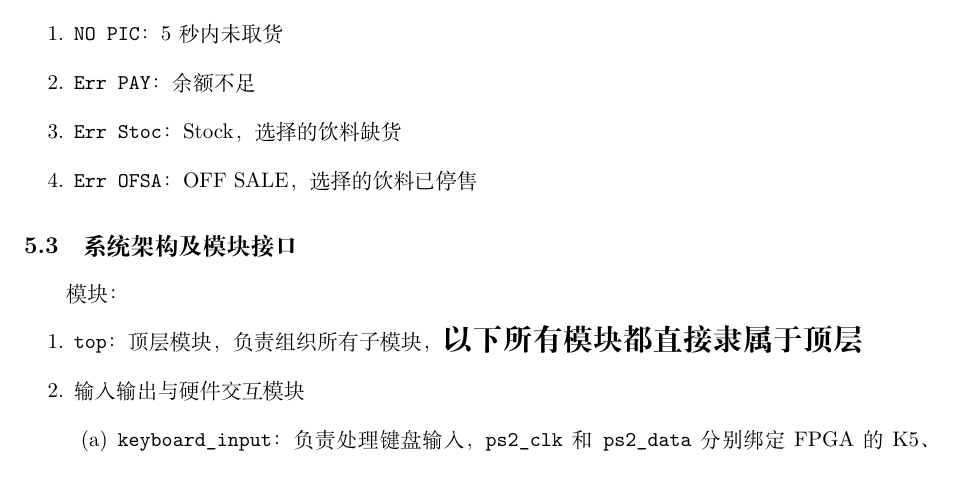
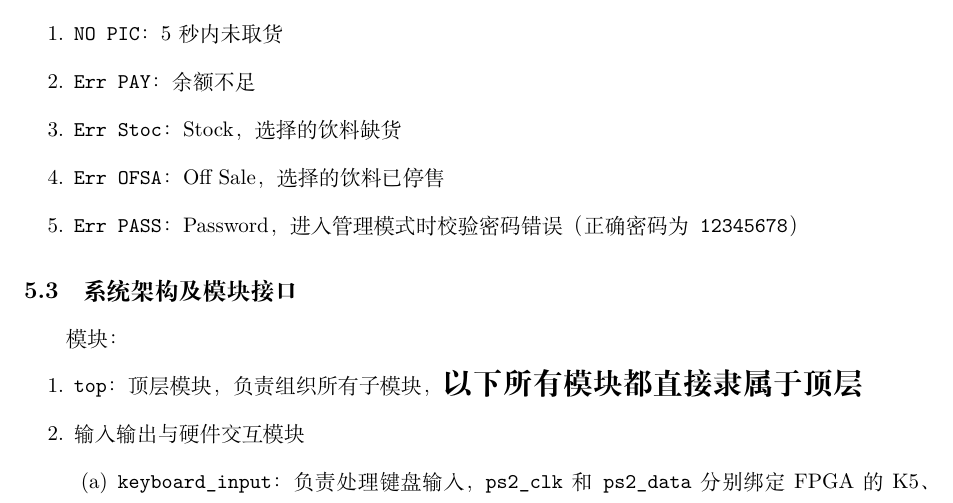
Before and after one commit to Xiaomony/DigitLogicProject, a LaTeX document (Documents/d_dd03_xiaoyongheng_gaowanli_dengkenan.tex): part of page 4 of 6, cut so that both start at the same text. Compiled offline with XeLaTeX.

Commit message:
misc changes

```diff
--- a/Documents/d_dd03_xiaoyongheng_gaowanli_dengkenan.tex
+++ b/Documents/d_dd03_xiaoyongheng_gaowanli_dengkenan.tex
@@ -237,7 +237,8 @@ linkcolor=cyan
 	\item \texttt{NO PIC}：5秒内未取货
 	\item \texttt{Err PAY}：余额不足
 	\item \texttt{Err Stoc}：Stock，选择的饮料缺货
-	\item \texttt{Err OFSA}：OFF SALE，选择的饮料已停售
+	\item \texttt{Err OFSA}：Off Sale，选择的饮料已停售
+	\item \texttt{Err PASS}：Password，进入管理模式时校验密码错误（正确密码为\texttt{12345678}）
 
 \end{enumerate}
 
```
Also changed, not shown: 1 other file.
